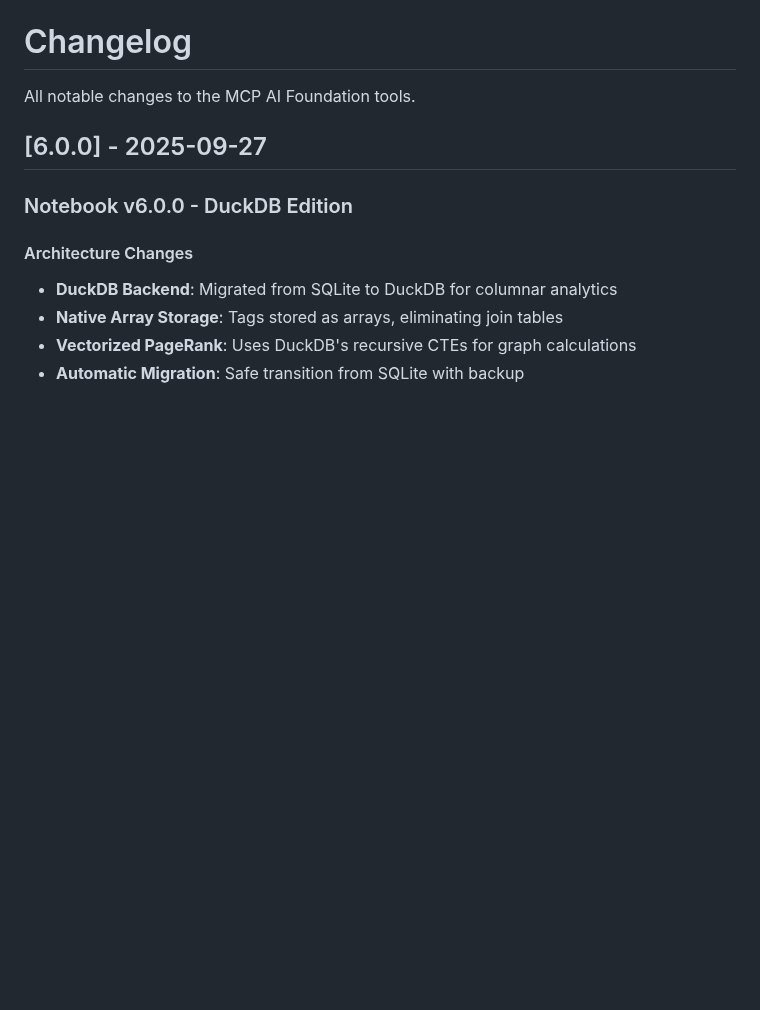
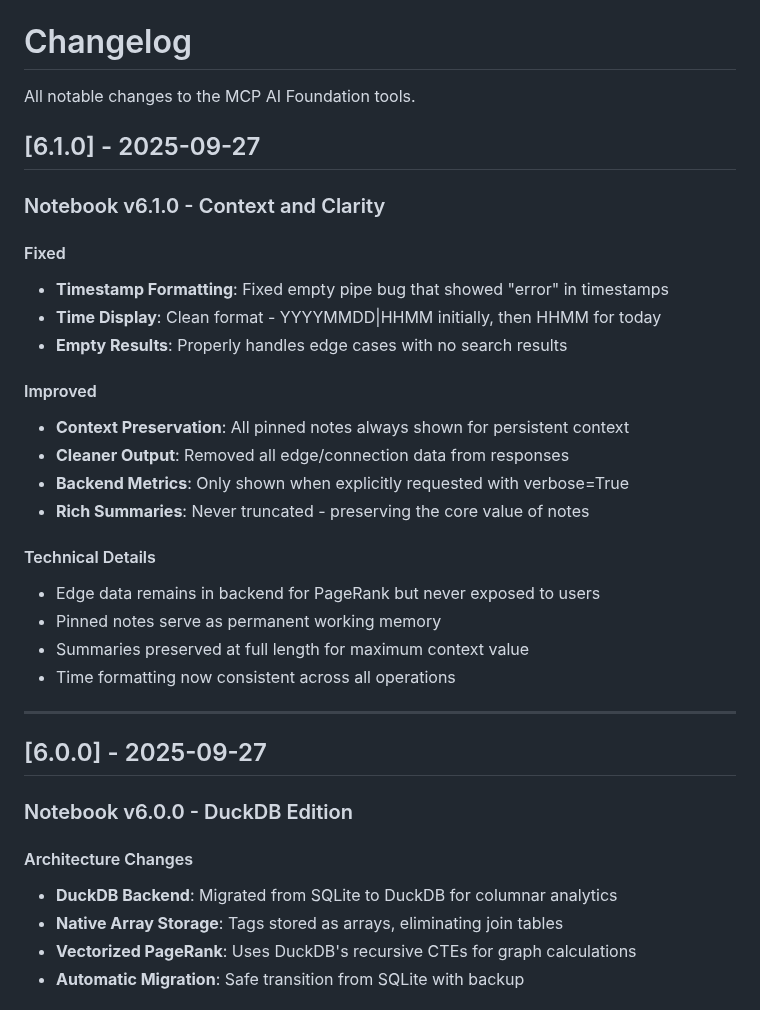
Before and after one commit to QD25565/mcp-ai-foundation, a Markdown page: CHANGELOG.md, the part around the change. Drawn GitHub-style; blank space fills up the shorter version.

Commit message:
Update CHANGELOG for v6.1.0 - Notebook context and clarity improvements

```diff
--- a/CHANGELOG.md
+++ b/CHANGELOG.md
@@ -1,6 +1,29 @@
 # Changelog
 
 All notable changes to the MCP AI Foundation tools.
+
+## [6.1.0] - 2025-09-27
+
+### Notebook v6.1.0 - Context and Clarity
+
+#### Fixed
+- **Timestamp Formatting**: Fixed empty pipe bug that showed "error" in timestamps
+- **Time Display**: Clean format - YYYYMMDD|HHMM initially, then HHMM for today
+- **Empty Results**: Properly handles edge cases with no search results
+
+#### Improved
+- **Context Preservation**: All pinned notes always shown for persistent context
+- **Cleaner Output**: Removed all edge/connection data from responses
+- **Backend Metrics**: Only shown when explicitly requested with verbose=True
+- **Rich Summaries**: Never truncated - preserving the core value of notes
+
+#### Technical Details
+- Edge data remains in backend for PageRank but never exposed to users
+- Pinned notes serve as permanent working memory
+- Summaries preserved at full length for maximum context value
+- Time formatting now consistent across all operations
+
+---
 
 ## [6.0.0] - 2025-09-27
 
```
